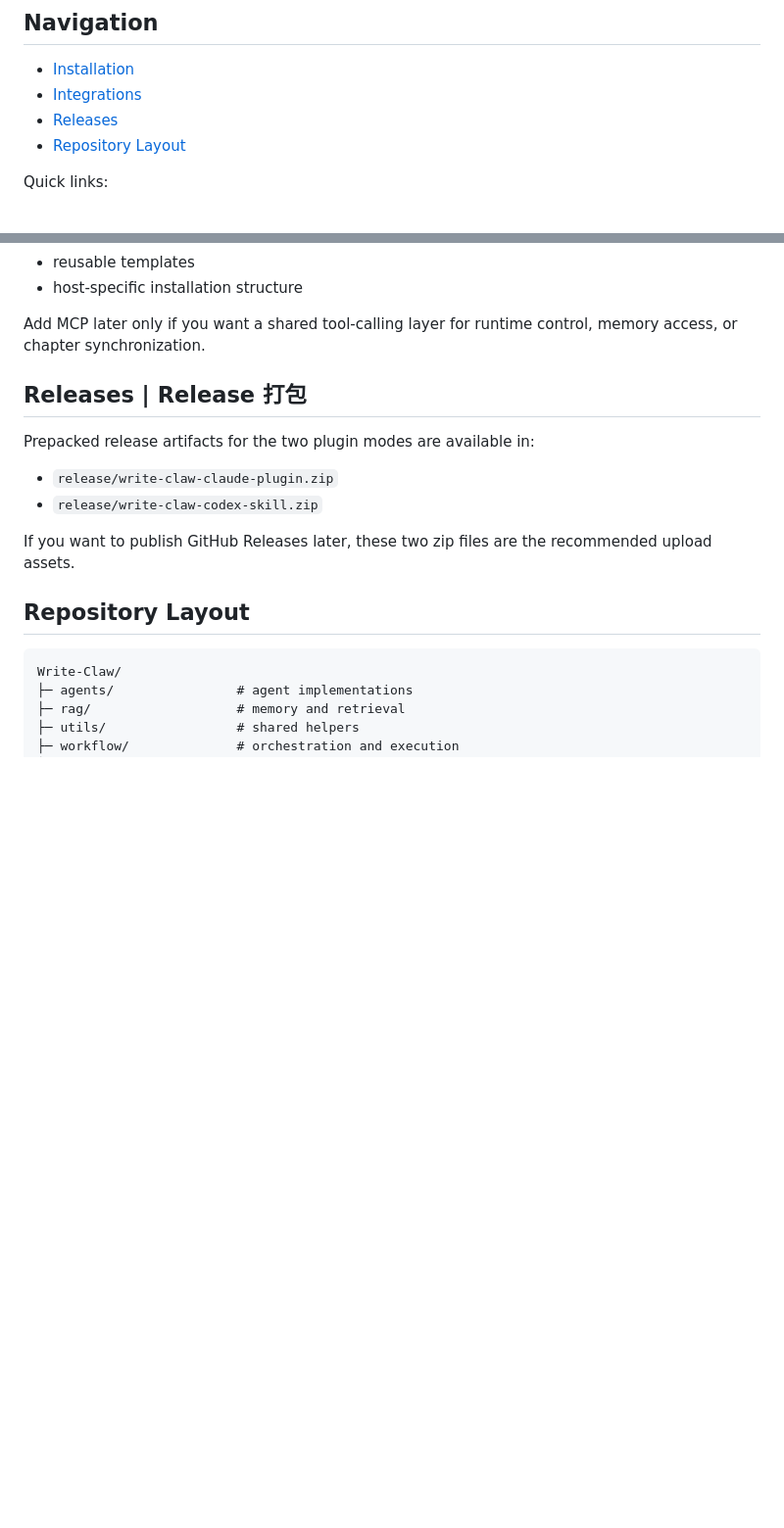
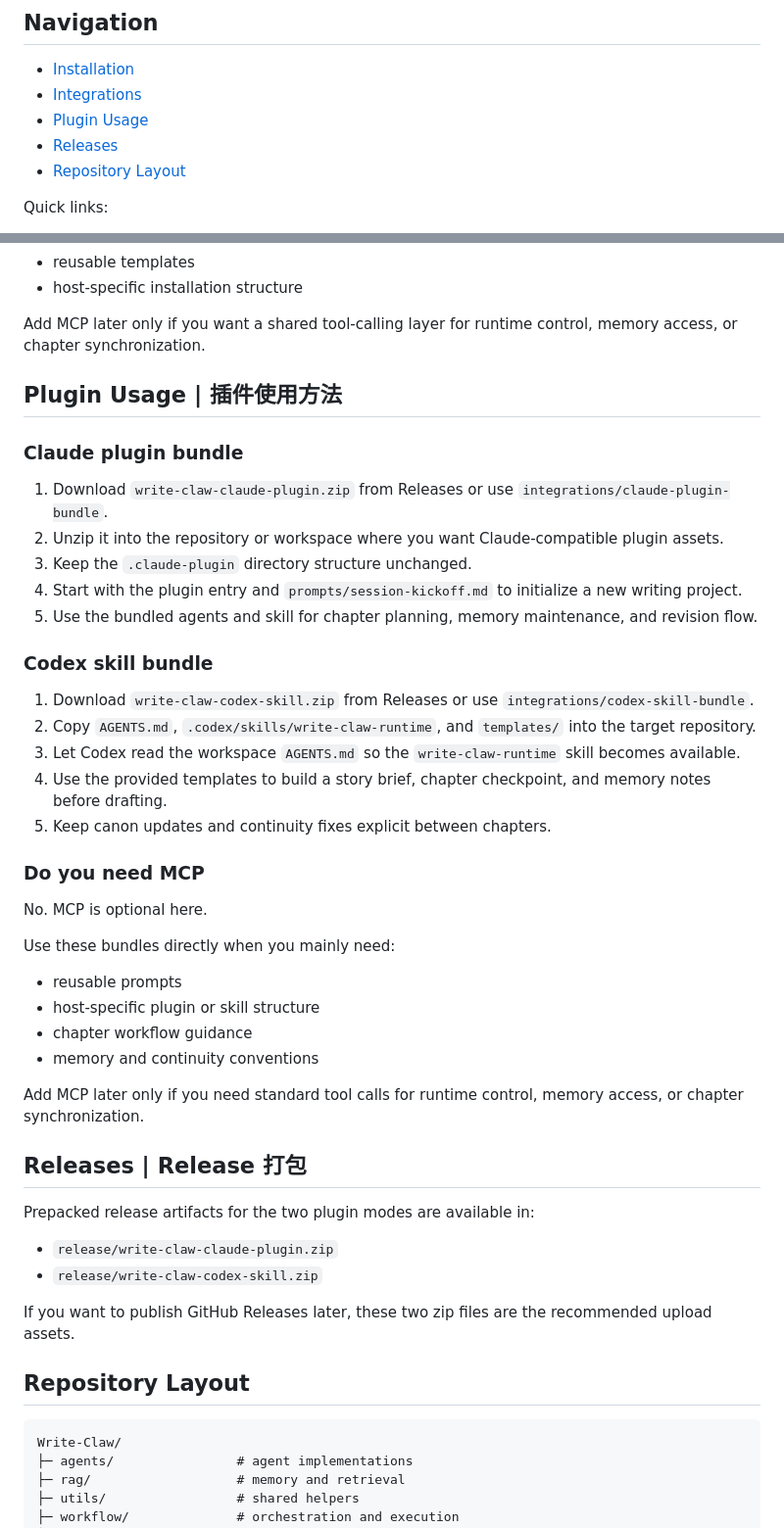
Before and after one commit to HITSZ-DS/Write-Claw, a Markdown page: README.md, 2 parts joined by grey strips. Shown at 98% size. Rendered like a GitHub page; blank space fills up the shorter version.

Commit message:
Document plugin usage on homepage

```diff
--- a/README.md
+++ b/README.md
@@ -19,6 +19,7 @@
 
 - [Installation](#installation)
 - [Integrations](#integrations)
+- [Plugin Usage](#plugin-usage)
 - [Releases](#releases)
 - [Repository Layout](#repository-layout)
 
@@ -229,6 +230,39 @@ Use the host package directly when you mainly need:
 
 Add MCP later only if you want a shared tool-calling layer for runtime control, memory access, or chapter synchronization.
 
+<a id="plugin-usage"></a>
+
+## Plugin Usage | 插件使用方法
+
+### Claude plugin bundle
+
+1. Download `write-claw-claude-plugin.zip` from Releases or use `integrations/claude-plugin-bundle`.
+2. Unzip it into the repository or workspace where you want Claude-compatible plugin assets.
+3. Keep the `.claude-plugin` directory structure unchanged.
+4. Start with the plugin entry and `prompts/session-kickoff.md` to initialize a new writing project.
+5. Use the bundled agents and skill for chapter planning, memory maintenance, and revision flow.
+
+### Codex skill bundle
+
+1. Download `write-claw-codex-skill.zip` from Releases or use `integrations/codex-skill-bundle`.
+2. Copy `AGENTS.md`, `.codex/skills/write-claw-runtime`, and `templates/` into the target repository.
+3. Let Codex read the workspace `AGENTS.md` so the `write-claw-runtime` skill becomes available.
+4. Use the provided templates to build a story brief, chapter checkpoint, and memory notes before drafting.
+5. Keep canon updates and continuity fixes explicit between chapters.
+
+### Do you need MCP
+
+No. MCP is optional here.
+
+Use these bundles directly when you mainly need:
+
+- reusable prompts
+- host-specific plugin or skill structure
+- chapter workflow guidance
+- memory and continuity conventions
+
+Add MCP later only if you need standard tool calls for runtime control, memory access, or chapter synchronization.
+
 <a id="releases"></a>
 
 ## Releases | Release 打包
```
